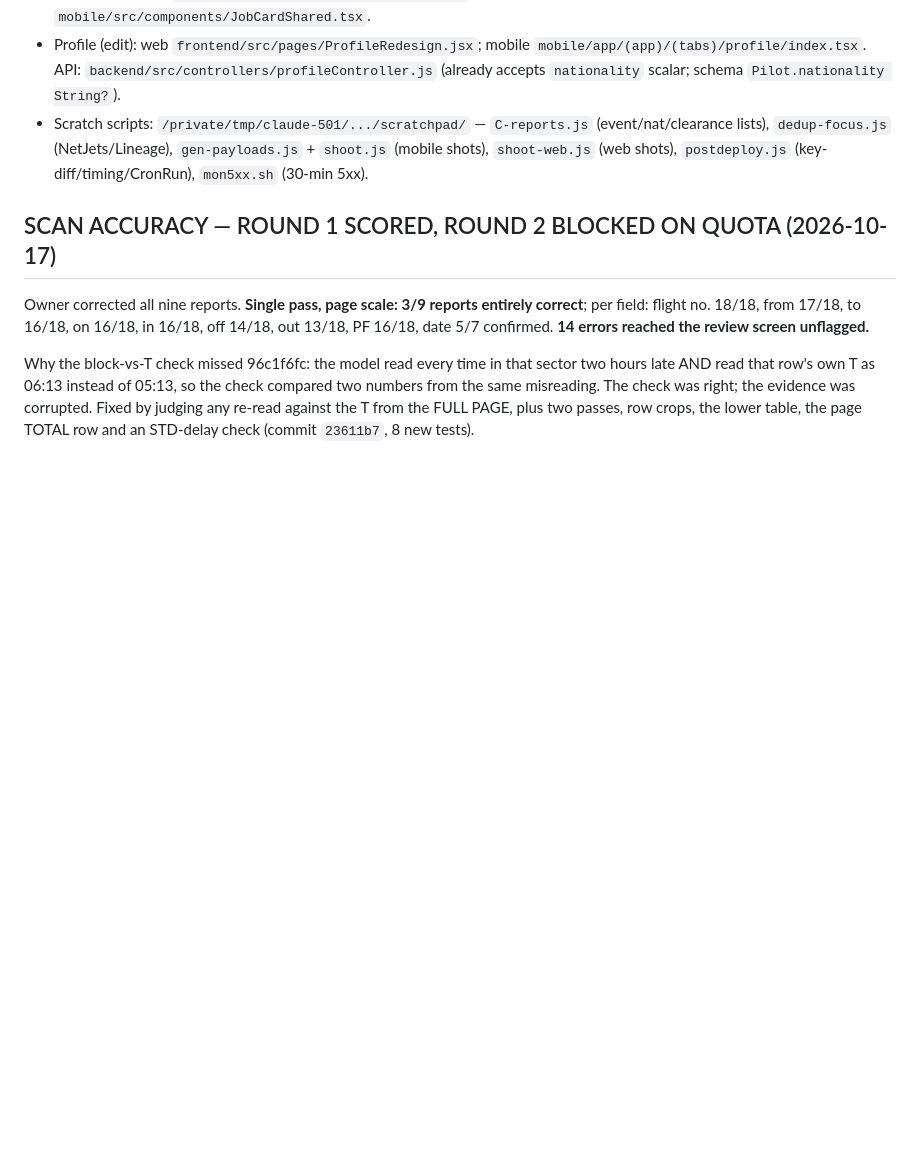
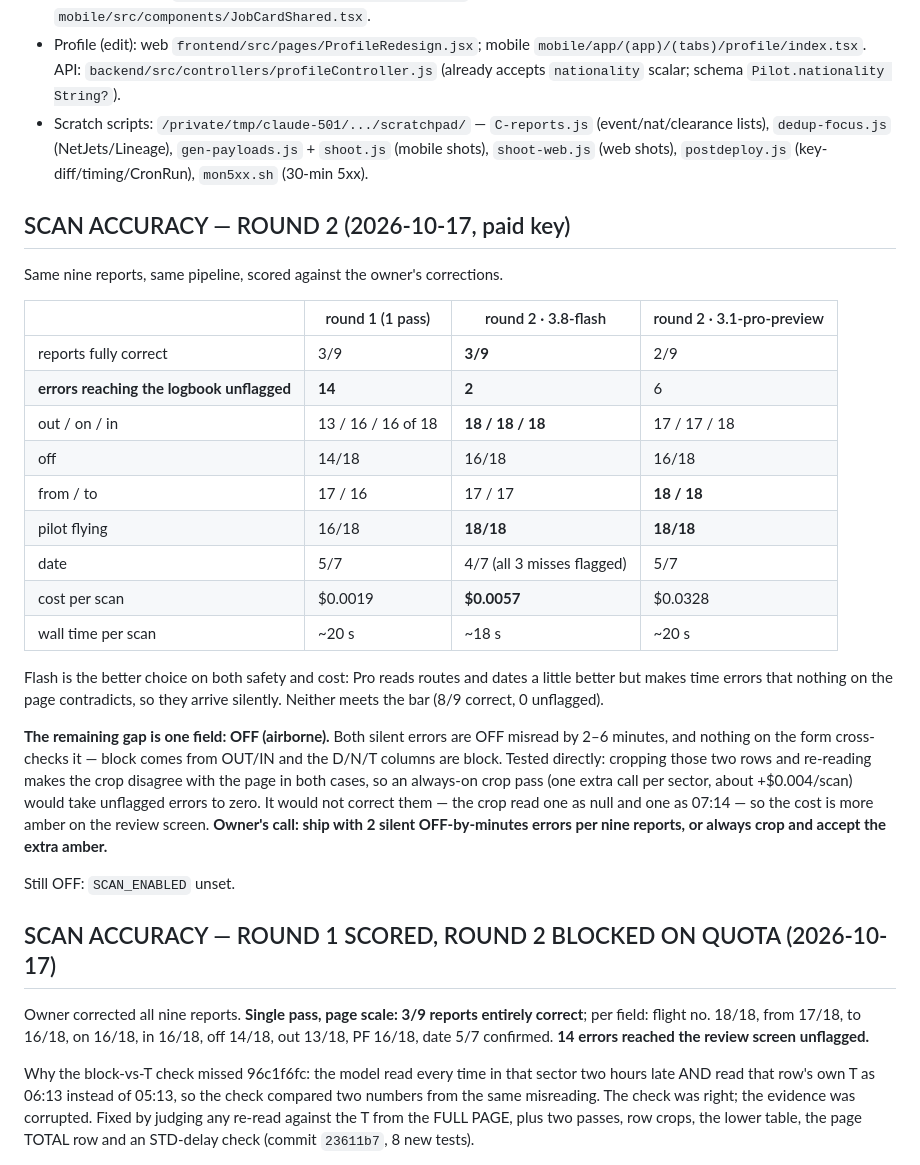
Before and after one commit to gjp9bg9n46-byte/pilot-jobs, a Markdown page: docs/handoff.md, the part around the change. Rendered like a GitHub page; blank space fills up the shorter version.

Commit message:
docs(handoff): round-2 scores, flash vs pro, and the one remaining gap
Co-Authored-By: Claude Opus 5 <noreply@anthropic.com>

```diff
--- a/docs/handoff.md
+++ b/docs/handoff.md
@@ -17,6 +17,37 @@ Backend talks to prod DB (migrations already applied in the earlier A/B deploy).
 - Mobile job detail: `mobile/app/(app)/(tabs)/jobs/[id].tsx`. Mobile job card: `mobile/src/components/JobCardShared.tsx`.
 - Profile (edit): web `frontend/src/pages/ProfileRedesign.jsx`; mobile `mobile/app/(app)/(tabs)/profile/index.tsx`. API: `backend/src/controllers/profileController.js` (already accepts `nationality` scalar; schema `Pilot.nationality String?`).
 - Scratch scripts: `/private/tmp/claude-501/.../scratchpad/` — `C-reports.js` (event/nat/clearance lists), `dedup-focus.js` (NetJets/Lineage), `gen-payloads.js` + `shoot.js` (mobile shots), `shoot-web.js` (web shots), `postdeploy.js` (key-diff/timing/CronRun), `mon5xx.sh` (30-min 5xx).
+
+## SCAN ACCURACY — ROUND 2 (2026-10-17, paid key)
+Same nine reports, same pipeline, scored against the owner's corrections.
+
+| | round 1 (1 pass) | round 2 · 3.8-flash | round 2 · 3.1-pro-preview |
+|---|---|---|---|
+| reports fully correct | 3/9 | **3/9** | 2/9 |
+| **errors reaching the logbook unflagged** | **14** | **2** | 6 |
+| out / on / in | 13 / 16 / 16 of 18 | **18 / 18 / 18** | 17 / 17 / 18 |
+| off | 14/18 | 16/18 | 16/18 |
+| from / to | 17 / 16 | 17 / 17 | **18 / 18** |
+| pilot flying | 16/18 | **18/18** | **18/18** |
+| date | 5/7 | 4/7 (all 3 misses flagged) | 5/7 |
+| cost per scan | $0.0019 | **$0.0057** | $0.0328 |
+| wall time per scan | ~20 s | ~18 s | ~20 s |
+
+Flash is the better choice on both safety and cost: Pro reads routes and dates a
+little better but makes time errors that nothing on the page contradicts, so
+they arrive silently. Neither meets the bar (8/9 correct, 0 unflagged).
+
+**The remaining gap is one field: OFF (airborne).** Both silent errors are OFF
+misread by 2–6 minutes, and nothing on the form cross-checks it — block comes
+from OUT/IN and the D/N/T columns are block. Tested directly: cropping those two
+rows and re-reading makes the crop disagree with the page in both cases, so an
+always-on crop pass (one extra call per sector, about +$0.004/scan) would take
+unflagged errors to zero. It would not correct them — the crop read one as null
+and one as 07:14 — so the cost is more amber on the review screen.
+**Owner's call: ship with 2 silent OFF-by-minutes errors per nine reports, or
+always crop and accept the extra amber.**
+
+Still OFF: `SCAN_ENABLED` unset.
 
 ## SCAN ACCURACY — ROUND 1 SCORED, ROUND 2 BLOCKED ON QUOTA (2026-10-17)
 Owner corrected all nine reports. **Single pass, page scale: 3/9 reports entirely
```
